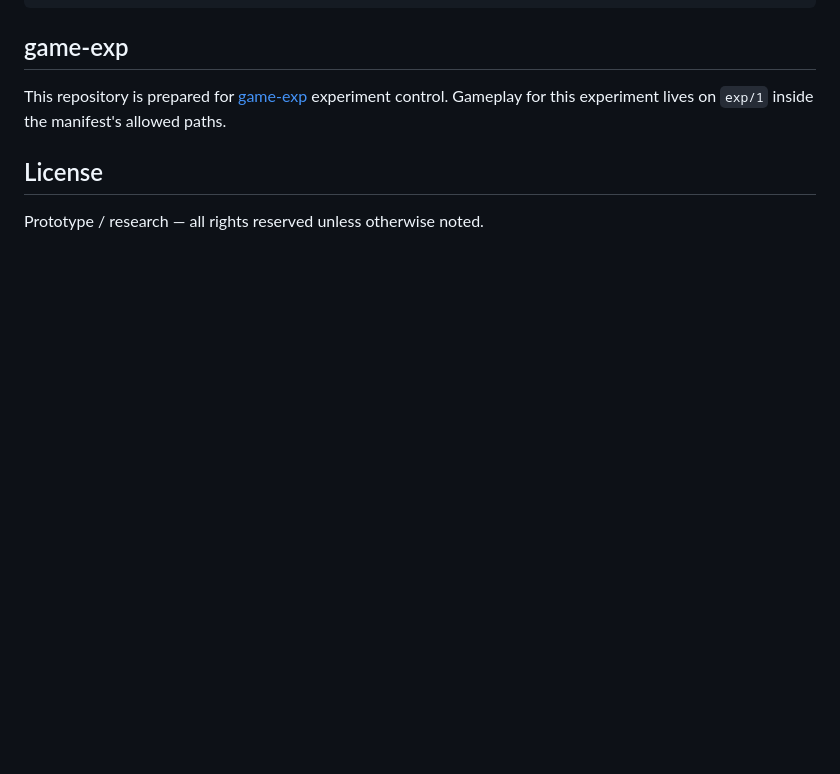
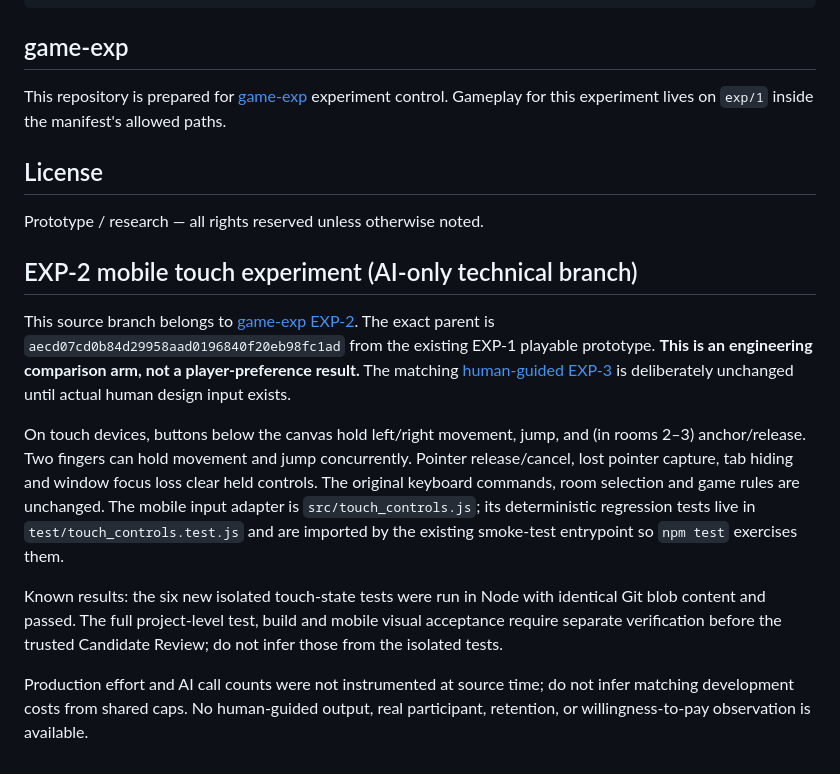
Before and after one commit to siskosun/echo-tide, a Markdown page: README.md, the part around the change. Rendered like a GitHub page; blank space fills up the shorter version.

Commit message:
docs(EXP-2): declare AI-only mobile pilot, proof limits, and human-guided hold

```diff
--- a/README.md
+++ b/README.md
@@ -66,3 +66,13 @@ This repository is prepared for [game-exp](https://github.com/siskosun) experime
 ## License
 
 Prototype / research — all rights reserved unless otherwise noted.
+
+## EXP-2 mobile touch experiment (AI-only technical branch)
+
+This source branch belongs to [game-exp EXP-2](https://github.com/siskosun/echo-tide/issues/2). The exact parent is `aecd07cd0b84d29958aad0196840f20eb98fc1ad` from the existing EXP-1 playable prototype. **This is an engineering comparison arm, not a player-preference result.** The matching [human-guided EXP-3](https://github.com/siskosun/echo-tide/issues/3) is deliberately unchanged until actual human design input exists.
+
+On touch devices, buttons below the canvas hold left/right movement, jump, and (in rooms 2–3) anchor/release. Two fingers can hold movement and jump concurrently. Pointer release/cancel, lost pointer capture, tab hiding and window focus loss clear held controls. The original keyboard commands, room selection and game rules are unchanged. The mobile input adapter is `src/touch_controls.js`; its deterministic regression tests live in `test/touch_controls.test.js` and are imported by the existing smoke-test entrypoint so `npm test` exercises them.
+
+Known results: the six new isolated touch-state tests were run in Node with identical Git blob content and passed. The full project-level test, build and mobile visual acceptance require separate verification before the trusted Candidate Review; do not infer those from the isolated tests.
+
+Production effort and AI call counts were not instrumented at source time; do not infer matching development costs from shared caps. No human-guided output, real participant, retention, or willingness-to-pay observation is available.
```
